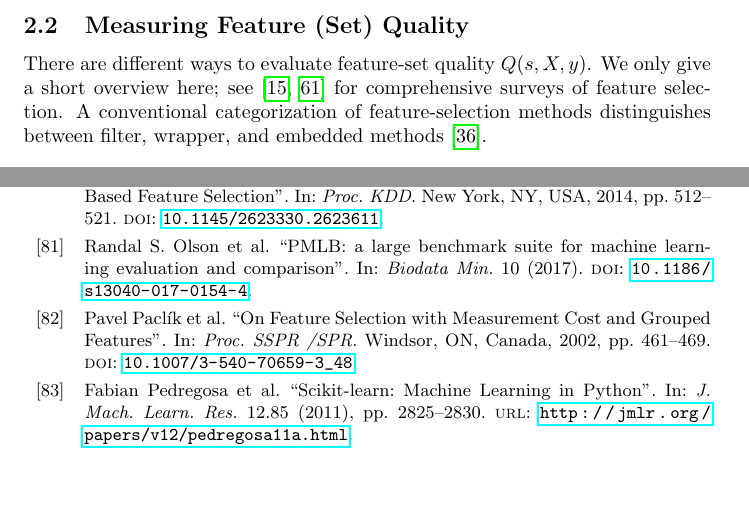
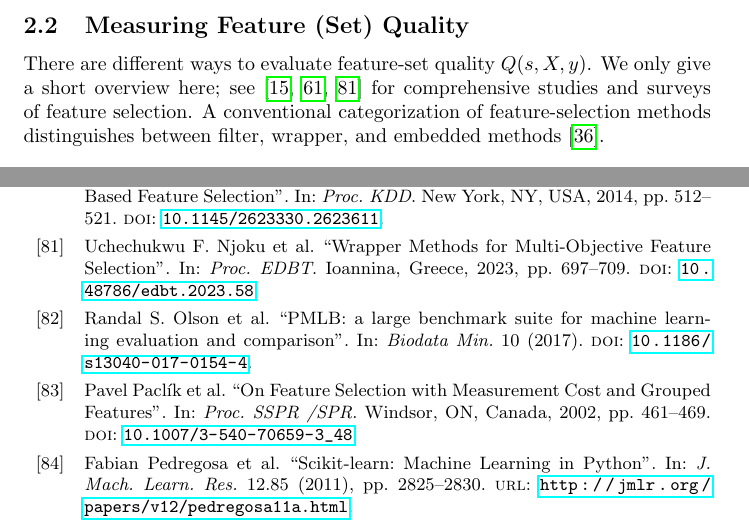
Before and after one commit to Jakob-Bach/Alternative-Feature-Selection-Text, a LaTeX paper (AFS.tex, which reads references.bib): two parts of pages 4 and 70 of 72, joined at a grey line, cut so that both start at the same text, the shorter picture padded with empty space. Compiled offline with pdfLaTeX.

Commit message:
Add a recent EDBT paper
... which empirically compares FS methods.

```diff
--- a/AFS.tex
+++ b/AFS.tex
@@ -152,7 +152,7 @@ Without loss of generality, we assume that this function should be maximized.
 \label{sec:afs:fundamentals:quality}
 
 There are different ways to evaluate feature-set quality $Q(s,X,y)$.
-We only give a short overview here; see~\cite{chandrashekar2014survey,li2017feature} for comprehensive surveys of feature selection.
+We only give a short overview here; see~\cite{chandrashekar2014survey, li2017feature, njoku2023wrapper} for comprehensive studies and surveys of feature selection.
 A conventional categorization of feature-selection methods distinguishes between filter, wrapper, and embedded methods~\cite{guyon2003introduction}.
 
 \paragraph{Filter methods}
--- a/references.bib
+++ b/references.bib
@@ -811,3 +817,7 @@
+	year={2023},
+	doi={10.48786/edbt.2023.58}
+}
+
 @article{olson2017pmlb,
 	author={Olson, Randal S. and La Cava, William and Orzechowski, Patryk and Urbanowicz, Ryan J. and Moore, Jason H.},
 	title={{PMLB}: a large benchmark suite for machine learning evaluation and comparison},
```
Also changed, not shown: references.bib (6 more changed lines).
